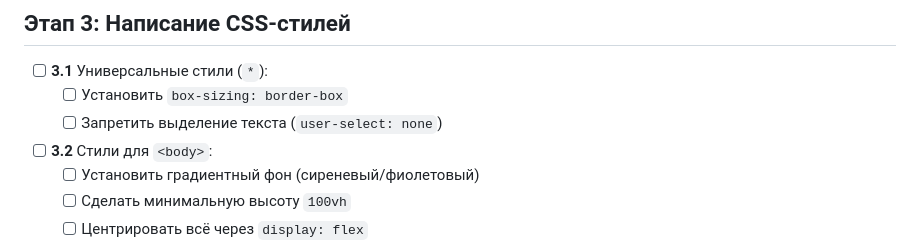
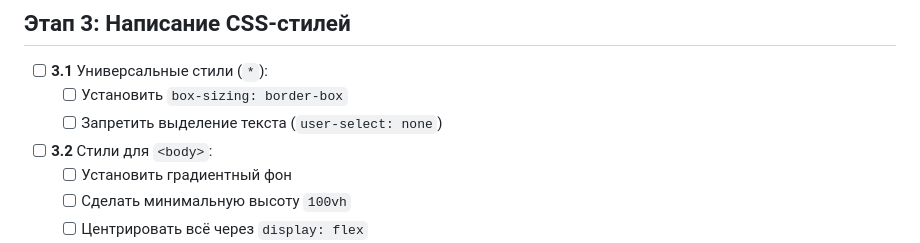
Before and after one commit to Gabryelf/JS-MINI-GAME, a Markdown page: memory-game/README.md, the part around the change. Rendered like a GitHub page.

```diff
--- a/memory-game/README.md
+++ b/memory-game/README.md
@@ -48,7 +48,7 @@
     - [ ] Установить `box-sizing: border-box`
     - [ ] Запретить выделение текста (`user-select: none`)
 - [ ] **3.2** Стили для `<body>`:
-    - [ ] Установить градиентный фон (сиреневый/фиолетовый)
+    - [ ] Установить градиентный фон
     - [ ] Сделать минимальную высоту `100vh`
     - [ ] Центрировать всё через `display: flex`
 - [ ] **3.3** Стили для контейнера `.container`:
```
